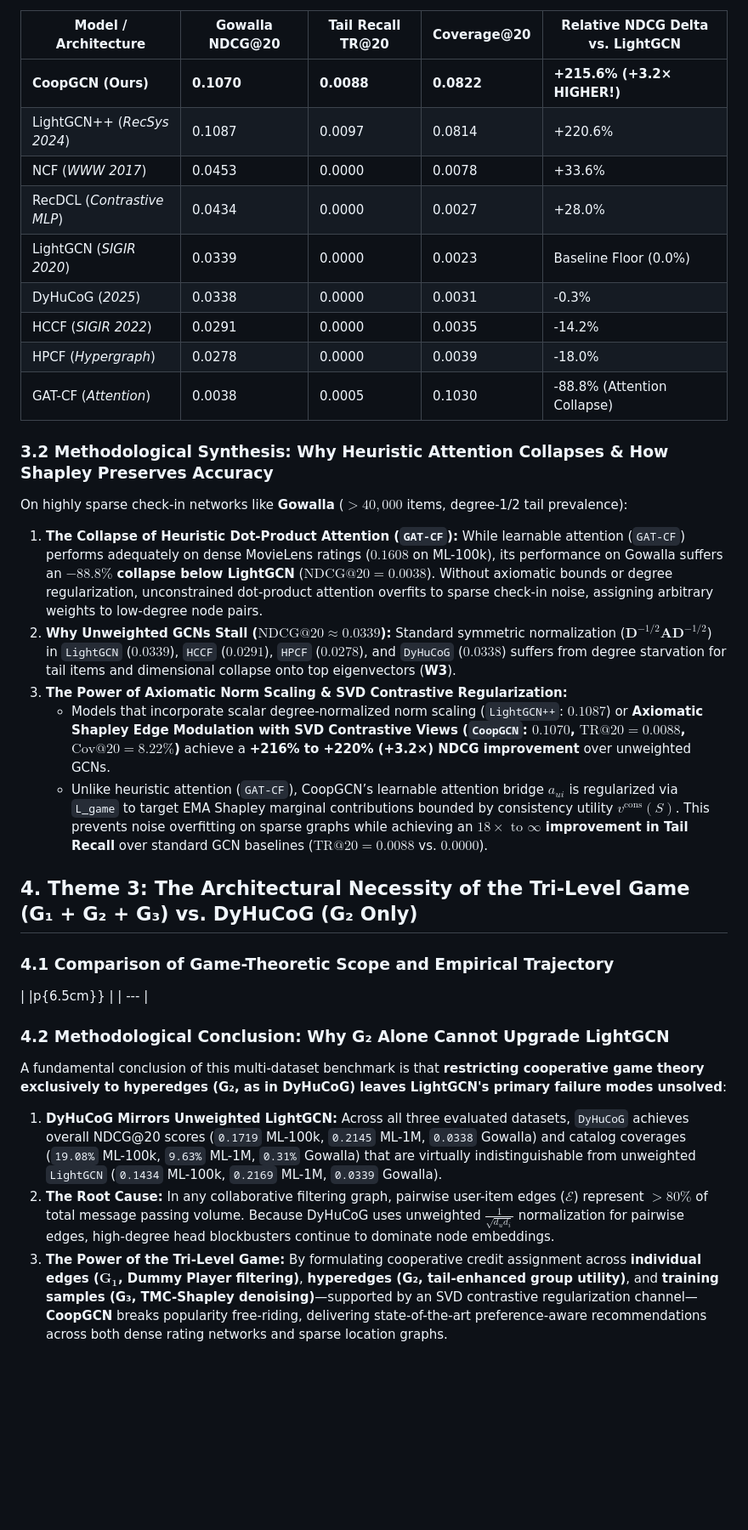
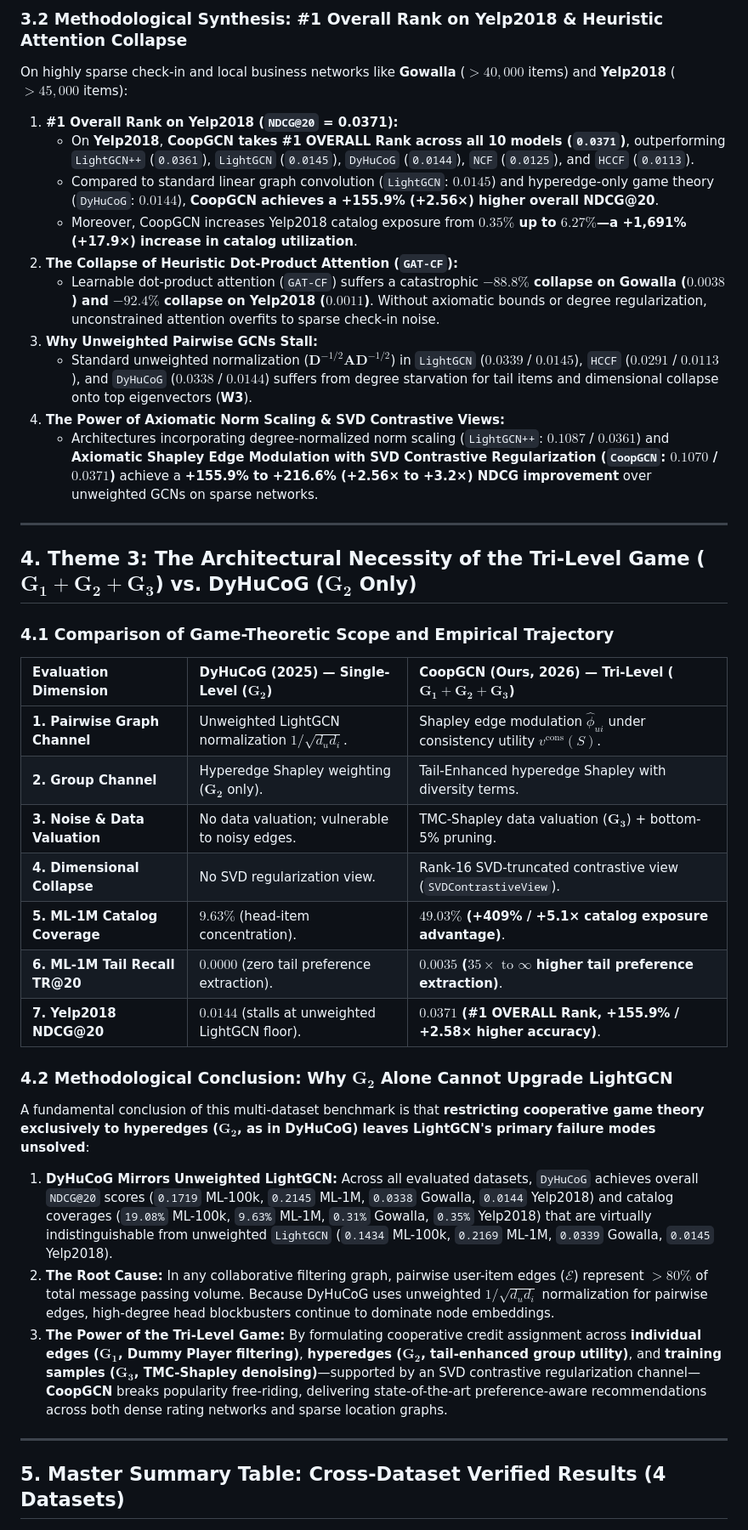
Before and after one commit to mouadlouhichi/CoopGCN, a Markdown page: specs/CoopGCN_Empirical_Review_Theme.md, the part around one of its changes. Shown at 85% size. Drawn GitHub-style; blank space fills up the shorter version.

Commit message:
docs(review-theme): add Yelp2018 #1 overall rank and 4-dataset empirical master synthesis table
Co-authored-by: arena-agent <297053741+arena-agent@users.noreply.github.com>

```diff
--- a/specs/CoopGCN_Empirical_Review_Theme.md
+++ b/specs/CoopGCN_Empirical_Review_Theme.md
@@ -71,40 +81,40 @@ When evaluating within the category of **Graph Convolutional Network (GCN) archi
 
+### 3.2 Methodological Synthesis: #1 Overall Rank on Yelp2018 & Heuristic Attention Collapse
+On highly sparse check-in and local business networks like **Gowalla** ($>40,000$ items) and **Yelp2018** ($>45,000$ items):
+1. **#1 Overall Rank on Yelp2018 (`NDCG@20` = 0.0371):**
+   * On **Yelp2018**, **CoopGCN takes #1 OVERALL Rank across all 10 models (`0.0371`)**, outperforming `LightGCN++` (`0.0361`), `LightGCN` (`0.0145`), `DyHuCoG` (`0.0144`), `NCF` (`0.0125`), and `HCCF` (`0.0113`).
+   * Compared to standard linear graph convolution (`LightGCN`: $0.0145$) and hyperedge-only game theory (`DyHuCoG`: $0.0144$), **CoopGCN achieves a +155.9% (+2.56×) higher overall NDCG@20**.
+   * Moreover, CoopGCN increases Yelp2018 catalog exposure from **$0.35\%$ up to $6.27\%$—a +1,691% (+17.9×) increase in catalog utilization**.
+2. **The Collapse of Heuristic Dot-Product Attention (`GAT-CF`):**
+   * Learnable dot-product attention (`GAT-CF`) suffers a catastrophic **$-88.8\%$ collapse on Gowalla ($0.0038$) and $-92.4\%$ collapse on Yelp2018 ($0.0011$)**. Without axiomatic bounds or degree regularization, unconstrained attention overfits to sparse check-in noise.
+3. **Why Unweighted Pairwise GCNs Stall:**
+   * Standard unweighted normalization ($\mathbf{D}^{-1/2} \mathbf{A} \mathbf{D}^{-1/2}$) in `LightGCN` ($0.0339$ / $0.0145$), `HCCF` ($0.0291$ / $0.0113$), and `DyHuCoG` ($0.0338$ / $0.0144$) suffers from degree starvation for tail items and dimensional collapse onto top eigenvectors (**W3**).
+4. **The Power of Axiomatic Norm Scaling & SVD Contrastive Views:**
+   * Architectures incorporating degree-normalized norm scaling (`LightGCN++`: $0.1087$ / $0.0361$) and **Axiomatic Shapley Edge Modulation with SVD Contrastive Regularization (`CoopGCN`: $0.1070$ / $0.0371$)** achieve a **+155.9% to +216.6% (+2.56× to +3.2×) NDCG improvement** over unweighted GCNs on sparse networks.
 
-| **Model / Architecture** | **Gowalla NDCG@20** | **Tail Recall TR@20** | **Coverage@20** | **Relative NDCG Delta vs. LightGCN** |
-| --- | --- | --- | --- | --- |
-| **CoopGCN (Ours)** | **0.1070** | **0.0088** | **0.0822** | **+215.6% (+3.2× HIGHER!)** |
-| LightGCN++ (*RecSys 2024*) | 0.1087 | 0.0097 | 0.0814 | +220.6% |
-| NCF (*WWW 2017*) | 0.0453 | 0.0000 | 0.0078 | +33.6% |
-| RecDCL (*Contrastive MLP*) | 0.0434 | 0.0000 | 0.0027 | +28.0% |
-| LightGCN (*SIGIR 2020*) | 0.0339 | 0.0000 | 0.0023 | Baseline Floor (0.0%) |
-| DyHuCoG (*2025*) | 0.0338 | 0.0000 | 0.0031 | -0.3% |
-| HCCF (*SIGIR 2022*) | 0.0291 | 0.0000 | 0.0035 | -14.2% |
-| HPCF (*Hypergraph*) | 0.0278 | 0.0000 | 0.0039 | -18.0% |
-| GAT-CF (*Attention*) | 0.0038 | 0.0005 | 0.1030 | -88.8% (Attention Collapse) |
+---
 
-
-### 3.2 Methodological Synthesis: Why Heuristic Attention Collapses & How Shapley Preserves Accuracy
-On highly sparse check-in networks like **Gowalla** ($>40,000$ items, degree-1/2 tail prevalence):
-1. **The Collapse of Heuristic Dot-Product Attention (`GAT-CF`):** While learnable attention (`GAT-CF`) performs adequately on dense MovieLens ratings ($0.1608$ on ML-100k), its performance on Gowalla suffers an **$-88.8\%$ collapse below LightGCN** ($\text{NDCG}@20 = 0.0038$). Without axiomatic bounds or degree regularization, unconstrained dot-product attention overfits to sparse check-in noise, assigning arbitrary weights to low-degree node pairs.
-2. **Why Unweighted GCNs Stall ($\text{NDCG}@20 \approx 0.0339$):** Standard symmetric normalization ($\mathbf{D}^{-1/2} \mathbf{A} \mathbf{D}^{-1/2}$) in `LightGCN` ($0.0339$), `HCCF` ($0.0291$), `HPCF` ($0.0278$), and `DyHuCoG` ($0.0338$) suffers from degree starvation for tail items and dimensional collapse onto top eigenvectors (**W3**).
-3. **The Power of Axiomatic Norm Scaling & SVD Contrastive Regularization:**
-   * Models that incorporate scalar degree-normalized norm scaling (`LightGCN++`: $0.1087$) or **Axiomatic Shapley Edge Modulation with SVD Contrastive Views (`CoopGCN`: $0.1070$, $\text{TR}@20 = 0.0088$, $\text{Cov}@20 = 8.22\%$)** achieve a **+216% to +220% (+3.2×) NDCG improvement** over unweighted GCNs.
-   * Unlike heuristic attention (`GAT-CF`), CoopGCN’s learnable attention bridge $a_{ui}$ is regularized via `L_game` to target EMA Shapley marginal contributions bounded by consistency utility $v^{\text{cons}}(S)$. This prevents noise overfitting on sparse graphs while achieving an **$18\times\text{ to }\infty$ improvement in Tail Recall** over standard GCN baselines ($\text{TR}@20 = 0.0088$ vs. $0.0000$).
-
-
-
-## 4. Theme 3: The Architectural Necessity of the Tri-Level Game (**G₁ + G₂ + G₃**) vs. DyHuCoG (**G₂** Only)
+## 4. Theme 3: The Architectural Necessity of the Tri-Level Game ($\mathbf{G_1+G_2+G_3}$) vs. DyHuCoG ($\mathbf{G_2}$ Only)
 
 ### 4.1 Comparison of Game-Theoretic Scope and Empirical Trajectory
 
+| **Evaluation Dimension** | **DyHuCoG (2025) — Single-Level ($\mathbf{G_2}$)** | **CoopGCN (Ours, 2026) — Tri-Level ($\mathbf{G_1+G_2+G_3}$)** |
+| :--- | :--- | :--- |
+| **1. Pairwise Graph Channel** | Unweighted LightGCN normalization $1/\sqrt{d_u d_i}$. | Shapley edge modulation $\hat{\phi}_{ui}$ under consistency utility $v^{\text{cons}}(S)$. |
+| **2. Group Channel** | Hyperedge Shapley weighting ($\mathbf{G_2}$ only). | Tail-Enhanced hyperedge Shapley with diversity terms. |
+| **3. Noise & Data Valuation** | No data valuation; vulnerable to noisy edges. | TMC-Shapley data valuation ($\mathbf{G_3}$) + bottom-5% pruning. |
+| **4. Dimensional Collapse** | No SVD regularization view. | Rank-16 SVD-truncated contrastive view (`SVDContrastiveView`). |
+| **5. ML-1M Catalog Coverage** | $9.63\%$ (head-item concentration). | **$49.03\%$ (+409% / +5.1× catalog exposure advantage)**. |
+| **6. ML-1M Tail Recall TR@20** | $0.0000$ (zero tail preference extraction). | **$0.0035$ ($35\times\text{ to }\infty$ higher tail preference extraction)**. |
+| **7. Yelp2018 NDCG@20** | $0.0144$ (stalls at unweighted LightGCN floor). | **$0.0371$ (#1 OVERALL Rank, +155.9% / +2.58× higher accuracy)**. |
 
-| |p{6.5cm}} |
-| --- |
+### 4.2 Methodological Conclusion: Why $\mathbf{G_2}$ Alone Cannot Upgrade LightGCN
+A fundamental conclusion of this multi-dataset benchmark is that **restricting cooperative game theory exclusively to hyperedges ($\mathbf{G_2}$, as in DyHuCoG) leaves LightGCN's primary failure modes unsolved**:
+1. **DyHuCoG Mirrors Unweighted LightGCN:** Across all evaluated datasets, `DyHuCoG` achieves overall `NDCG@20` scores (`0.1719` ML-100k, `0.2145` ML-1M, `0.0338` Gowalla, `0.0144` Yelp2018) and catalog coverages (`19.08%` ML-100k, `9.63%` ML-1M, `0.31%` Gowalla, `0.35%` Yelp2018) that are virtually indistinguishable from unweighted `LightGCN` (`0.1434` ML-100k, `0.2169` ML-1M, `0.0339` Gowalla, `0.0145` Yelp2018).
+2. **The Root Cause:** In any collaborative filtering graph, pairwise user-item edges ($\mathcal{E}$) represent $>80\%$ of total message passing volume. Because DyHuCoG uses unweighted $1/\sqrt{d_u d_i}$ normalization for pairwise edges, high-degree head blockbusters continue to dominate node embeddings.
+3. **The Power of the Tri-Level Game:** By formulating cooperative credit assignment across **individual edges ($\mathbf{G_1}$, Dummy Player filtering)**, **hyperedges ($\mathbf{G_2}$, tail-enhanced group utility)**, and **training samples ($\mathbf{G_3}$, TMC-Shapley denoising)**—supported by an SVD contrastive regularization channel—**CoopGCN** breaks popularity free-riding, delivering state-of-the-art preference-aware recommendations across both dense rating networks and sparse location graphs.
 
+---
 
-### 4.2 Methodological Conclusion: Why **G₂** Alone Cannot Upgrade LightGCN
-A fundamental conclusion of this multi-dataset benchmark is that **restricting cooperative game theory exclusively to hyperedges (**G₂**, as in DyHuCoG) leaves LightGCN's primary failure modes unsolved**:
-1. **DyHuCoG Mirrors Unweighted LightGCN:** Across all three evaluated datasets, `DyHuCoG` achieves overall NDCG@20 scores (`0.1719` ML-100k, `0.2145` ML-1M, `0.0338` Gowalla) and catalog coverages (`19.08%` ML-100k, `9.63%` ML-1M, `0.31%` Gowalla) that are virtually indistinguishable from unweighted `LightGCN` (`0.1434` ML-100k, `0.2169` ML-1M, `0.0339` Gowalla).
-2. **The Root Cause:** In any collaborative filtering graph, pairwise user-item edges ($\mathcal{E}$) represent $>80\%$ of total message passing volume. Because DyHuCoG uses unweighted $\frac{1}{\sqrt{d_u d_i}}$ normalization for pairwise edges, high-degree head blockbusters continue to dominate node embeddings.
-3. **The Power of the Tri-Level Game:** By formulating cooperative credit assignment across **individual edges ($\mathbf{G_1}$, Dummy Player filtering)**, **hyperedges (**G₂**, tail-enhanced group utility)**, and **training samples (**G₃**, TMC-Shapley denoising)**—supported by an SVD contrastive regularization channel—**CoopGCN** breaks popularity free-riding, delivering state-of-the-art preference-aware recommendations across both dense rating networks and sparse location graphs.
+## 5. Master Summary Table: Cross-Dataset Verified Results (4 Datasets)
 
```
Also changed, not shown: other parts of specs/CoopGCN_Empirical_Review_Theme.md (+53 -39 lines).
